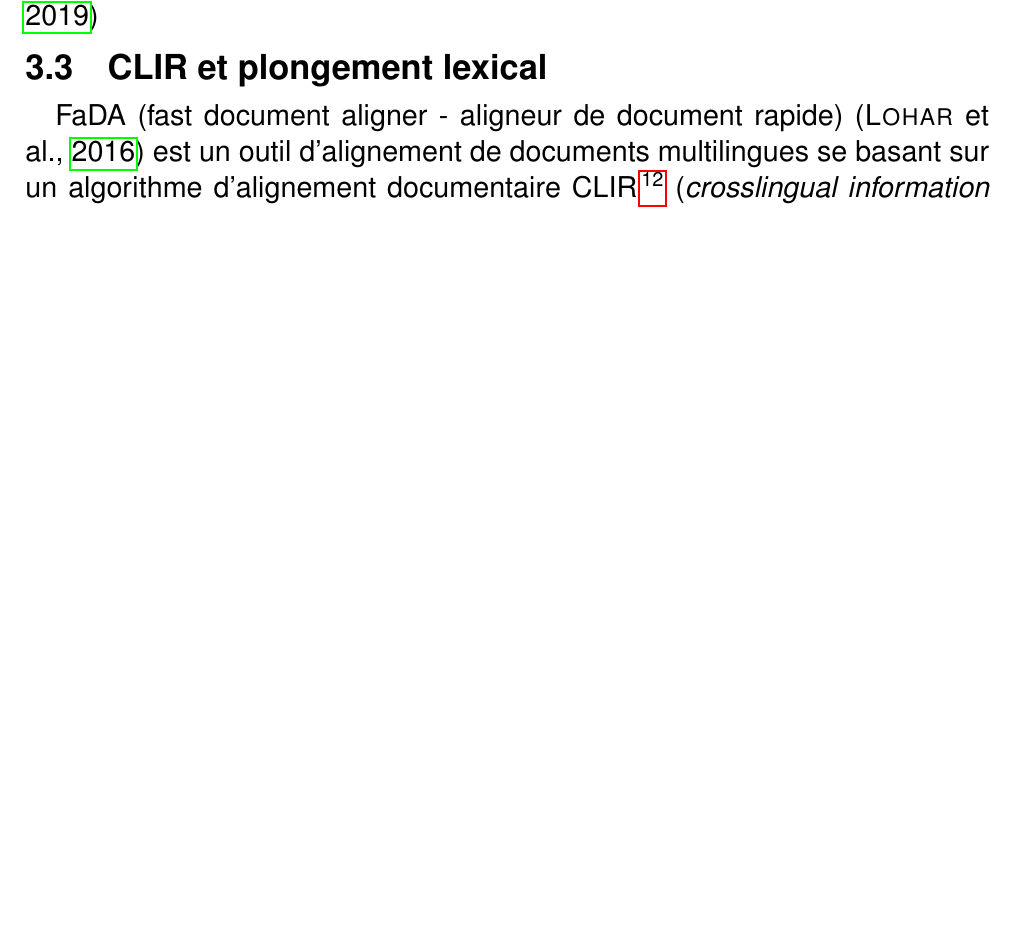
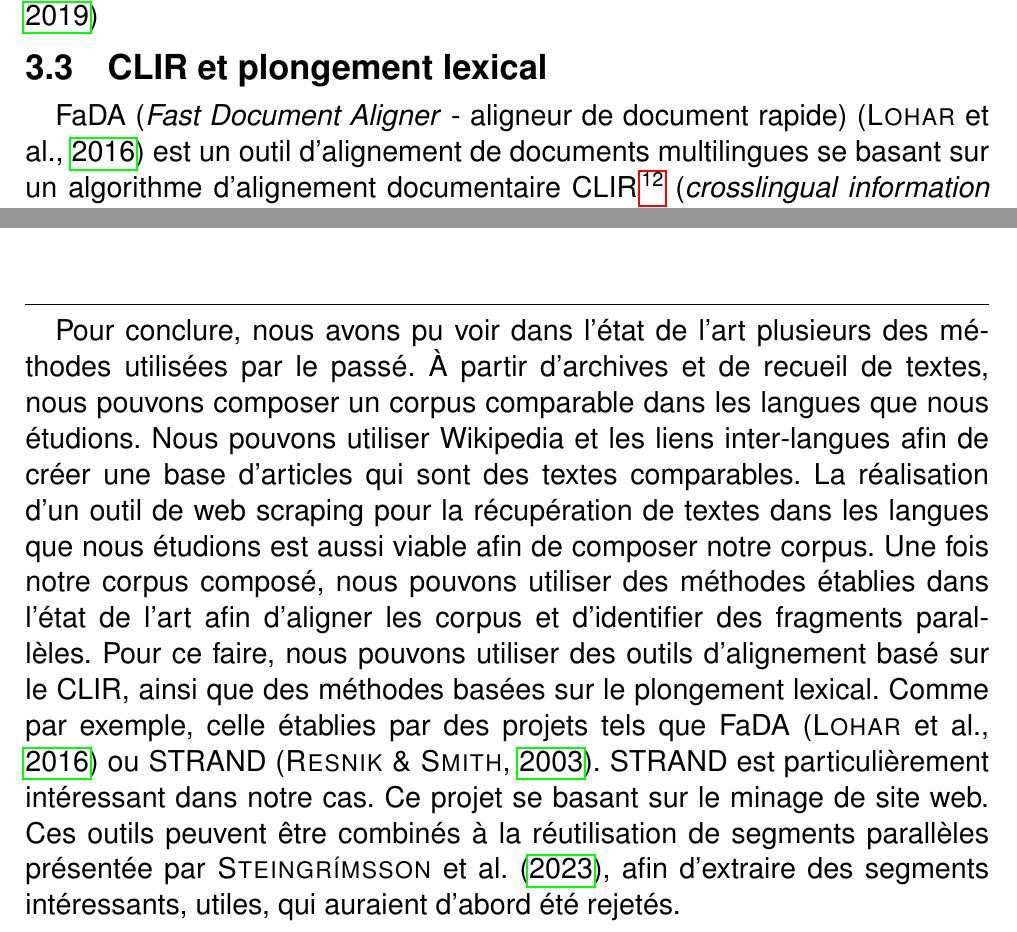
Before and after one commit to thibaultDumortier/memoire, a LaTeX thesis (modele_memoire.tex, which reads pages/chapters/alignement.tex, pages/conclusion.tex): part of page 21 of 33 before the commit and two parts of pages 21 and 25 of 33 after it, the two joined at a grey line, cut so that both start at the same text, the shorter picture padded with empty space. Compiled offline with pdfLaTeX.

Commit message:
fin de l'état de l'art

```diff
--- a/modele_memoire.tex
+++ b/modele_memoire.tex
@@ -21,7 +21,7 @@
     pdfauthor = { \insertauthor },
     pdftitle = { \inserttitle },
     pdfsubject = { Mémoire de recherche },
-    pdfkeywords = { tags },
+    pdfkeywords = { memoir, NLP, TAL },
     pdfstartview = { FitH }
 }
 
--- a/pages/chapters/alignement.tex
+++ b/pages/chapters/alignement.tex
@@ -73,7 +73,7 @@ similarité sémantique communes. \citep{reimers_2019}
 
 \section{CLIR et plongement lexical}
 
-FaDA (fast document aligner - aligneur de document rapide) \citep{lohar_2016} est un outil d'alignement
+FaDA (\textit{Fast Document Aligner} - aligneur de document rapide) \citep{lohar_2016} est un outil d'alignement
 de documents multilingues se basant sur un algorithme d'alignement documentaire CLIR\footnote{\gls{CLIR}}
 (\textit{crosslingual information retrieval} - récupération d'information inter-langue). {« }Un système
 d'aligneur de documents inter-langue vise à extraire efficacement des candidats probables de documents
--- a/pages/conclusion.tex
+++ b/pages/conclusion.tex
@@ -1,4 +1,15 @@
 \unnumberedchap{Conclusion}
 \noindent\rule{\textwidth}{0.4pt}
 
-% todo add TEXT here
+Pour conclure, nous avons pu voir dans l'état de l'art plusieurs des méthodes utilisées par le passé.
+À partir d'archives et de recueil de textes, nous pouvons composer un corpus comparable
+dans les langues que nous étudions. Nous pouvons utiliser Wikipedia et les liens inter-langues afin
+de créer une base d'articles qui sont des textes comparables. La réalisation d'un outil de web scraping pour
+la récupération de textes dans les langues que nous étudions est aussi viable afin de composer notre corpus.
+Une fois notre corpus composé, nous pouvons utiliser des méthodes établies dans l'état de l'art afin
+d'aligner les corpus et d'identifier des fragments parallèles. Pour ce faire, nous pouvons utiliser des outils
+d'alignement basé sur le CLIR, ainsi que des méthodes basées sur le plongement lexical.
+Comme par exemple, celle établies par des projets tels que FaDA \citep{lohar_2016} ou STRAND \citep{resnik_2003}. STRAND est
+particulièrement intéressant dans notre cas. Ce projet se basant sur le minage de site web.
+Ces outils peuvent être combinés à la réutilisation de segments parallèles présentée par
+\citet{steingrimsson_2023}, afin d'extraire des segments intéressants, utiles, qui auraient d'abord été rejetés.
```
Also changed, not shown: pages/introduction.tex (+26 -1 lines), 1 other file.
